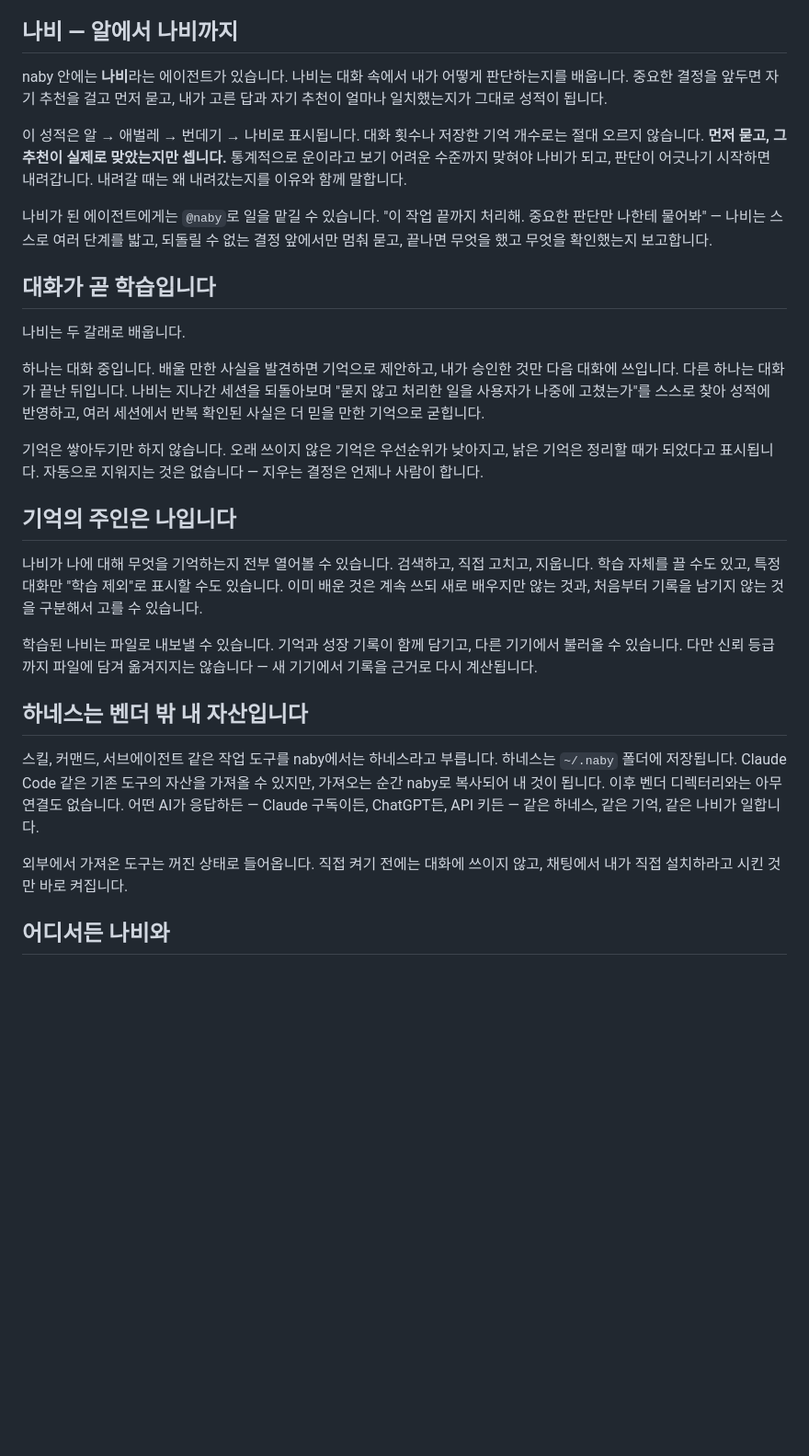
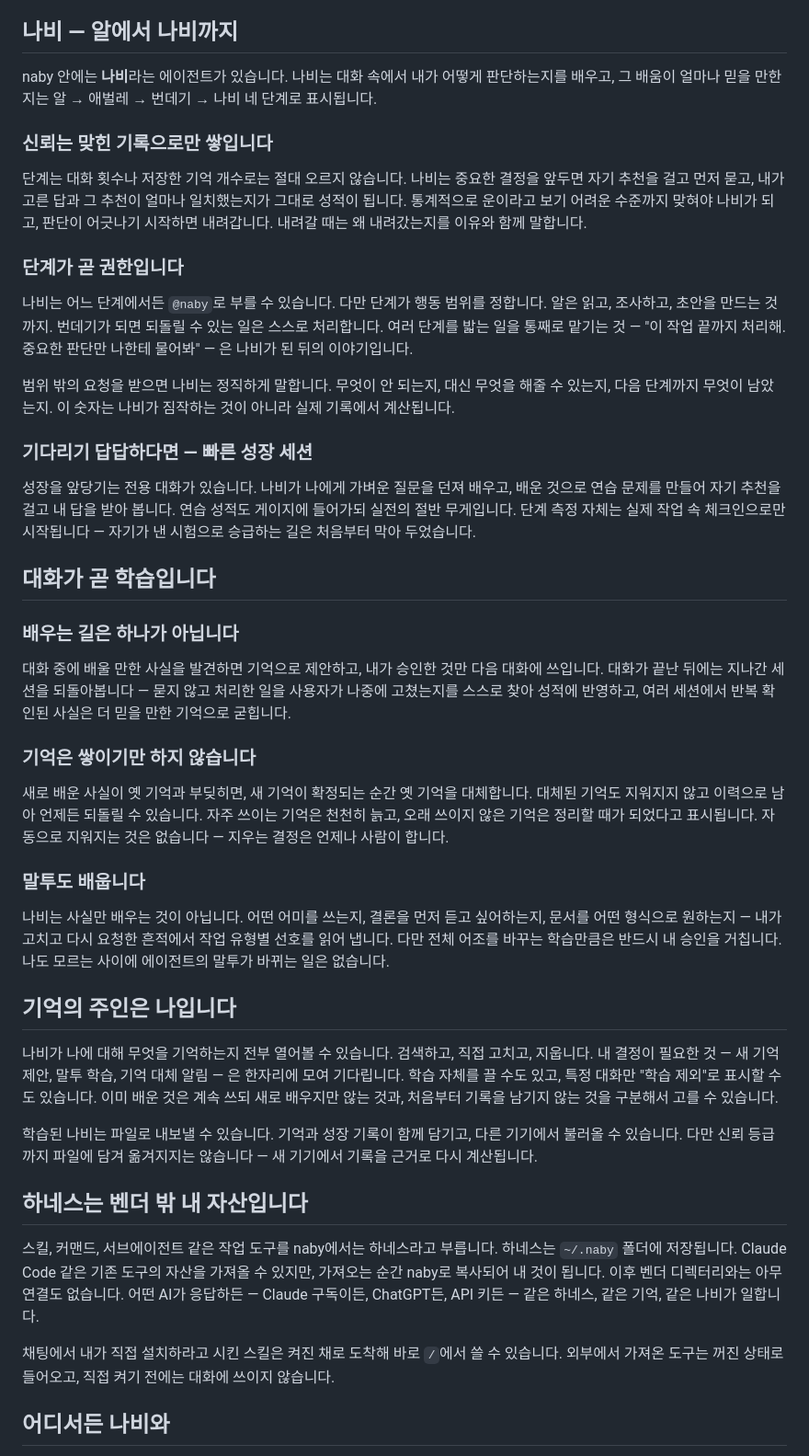
Before and after one commit to leonardo204/naby, a Markdown page: README.md, the part around the change. Shown at 92% size. GitHub-like rendering; blank space fills up the shorter version.

Commit message:
[Docs] README: v1.11.0 features, lightly structured sections
The flat section flow gains subsections under the two main threads —
stage-as-permission and the fast-growth session under the butterfly
ladder; memory supersession/decay and style learning under the learning
section. Chat-installed skills arriving enabled is reflected in the
harness section.

Co-Authored-By: Claude Fable 5 <noreply@anthropic.com>

```diff
--- a/README.md
+++ b/README.md
@@ -4,23 +4,39 @@ naby는 데스크톱에서 쓰는 개인 에이전트 앱입니다. AI에게 일
 
 ## 나비 — 알에서 나비까지
 
-naby 안에는 **나비**라는 에이전트가 있습니다. 나비는 대화 속에서 내가 어떻게 판단하는지를 배웁니다. 중요한 결정을 앞두면 자기 추천을 걸고 먼저 묻고, 내가 고른 답과 자기 추천이 얼마나 일치했는지가 그대로 성적이 됩니다.
+naby 안에는 **나비**라는 에이전트가 있습니다. 나비는 대화 속에서 내가 어떻게 판단하는지를 배우고, 그 배움이 얼마나 믿을 만한지는 알 → 애벌레 → 번데기 → 나비 네 단계로 표시됩니다.
 
-이 성적은 알 → 애벌레 → 번데기 → 나비로 표시됩니다. 대화 횟수나 저장한 기억 개수로는 절대 오르지 않습니다. **먼저 묻고, 그 추천이 실제로 맞았는지만 셉니다.** 통계적으로 운이라고 보기 어려운 수준까지 맞혀야 나비가 되고, 판단이 어긋나기 시작하면 내려갑니다. 내려갈 때는 왜 내려갔는지를 이유와 함께 말합니다.
+### 신뢰는 맞힌 기록으로만 쌓입니다
 
-나비가 된 에이전트에게는 `@naby`로 일을 맡길 수 있습니다. "이 작업 끝까지 처리해. 중요한 판단만 나한테 물어봐" — 나비는 스스로 여러 단계를 밟고, 되돌릴 수 없는 결정 앞에서만 멈춰 묻고, 끝나면 무엇을 했고 무엇을 확인했는지 보고합니다.
+단계는 대화 횟수나 저장한 기억 개수로는 절대 오르지 않습니다. 나비는 중요한 결정을 앞두면 자기 추천을 걸고 먼저 묻고, 내가 고른 답과 그 추천이 얼마나 일치했는지가 그대로 성적이 됩니다. 통계적으로 운이라고 보기 어려운 수준까지 맞혀야 나비가 되고, 판단이 어긋나기 시작하면 내려갑니다. 내려갈 때는 왜 내려갔는지를 이유와 함께 말합니다.
+
+### 단계가 곧 권한입니다
+
+나비는 어느 단계에서든 `@naby`로 부를 수 있습니다. 다만 단계가 행동 범위를 정합니다. 알은 읽고, 조사하고, 초안을 만드는 것까지. 번데기가 되면 되돌릴 수 있는 일은 스스로 처리합니다. 여러 단계를 밟는 일을 통째로 맡기는 것 — "이 작업 끝까지 처리해. 중요한 판단만 나한테 물어봐" — 은 나비가 된 뒤의 이야기입니다.
+
+범위 밖의 요청을 받으면 나비는 정직하게 말합니다. 무엇이 안 되는지, 대신 무엇을 해줄 수 있는지, 다음 단계까지 무엇이 남았는지. 이 숫자는 나비가 짐작하는 것이 아니라 실제 기록에서 계산됩니다.
+
+### 기다리기 답답하다면 — 빠른 성장 세션
+
+성장을 앞당기는 전용 대화가 있습니다. 나비가 나에게 가벼운 질문을 던져 배우고, 배운 것으로 연습 문제를 만들어 자기 추천을 걸고 내 답을 받아 봅니다. 연습 성적도 게이지에 들어가되 실전의 절반 무게입니다. 단계 측정 자체는 실제 작업 속 체크인으로만 시작됩니다 — 자기가 낸 시험으로 승급하는 길은 처음부터 막아 두었습니다.
 
 ## 대화가 곧 학습입니다
 
-나비는 두 갈래로 배웁니다.
+### 배우는 길은 하나가 아닙니다
 
-하나는 대화 중입니다. 배울 만한 사실을 발견하면 기억으로 제안하고, 내가 승인한 것만 다음 대화에 쓰입니다. 다른 하나는 대화가 끝난 뒤입니다. 나비는 지나간 세션을 되돌아보며 "묻지 않고 처리한 일을 사용자가 나중에 고쳤는가"를 스스로 찾아 성적에 반영하고, 여러 세션에서 반복 확인된 사실은 더 믿을 만한 기억으로 굳힙니다.
+대화 중에 배울 만한 사실을 발견하면 기억으로 제안하고, 내가 승인한 것만 다음 대화에 쓰입니다. 대화가 끝난 뒤에는 지나간 세션을 되돌아봅니다 — 묻지 않고 처리한 일을 사용자가 나중에 고쳤는지를 스스로 찾아 성적에 반영하고, 여러 세션에서 반복 확인된 사실은 더 믿을 만한 기억으로 굳힙니다.
 
-기억은 쌓아두기만 하지 않습니다. 오래 쓰이지 않은 기억은 우선순위가 낮아지고, 낡은 기억은 정리할 때가 되었다고 표시됩니다. 자동으로 지워지는 것은 없습니다 — 지우는 결정은 언제나 사람이 합니다.
+### 기억은 쌓이기만 하지 않습니다
+
+새로 배운 사실이 옛 기억과 부딪히면, 새 기억이 확정되는 순간 옛 기억을 대체합니다. 대체된 기억도 지워지지 않고 이력으로 남아 언제든 되돌릴 수 있습니다. 자주 쓰이는 기억은 천천히 늙고, 오래 쓰이지 않은 기억은 정리할 때가 되었다고 표시됩니다. 자동으로 지워지는 것은 없습니다 — 지우는 결정은 언제나 사람이 합니다.
+
+### 말투도 배웁니다
+
+나비는 사실만 배우는 것이 아닙니다. 어떤 어미를 쓰는지, 결론을 먼저 듣고 싶어하는지, 문서를 어떤 형식으로 원하는지 — 내가 고치고 다시 요청한 흔적에서 작업 유형별 선호를 읽어 냅니다. 다만 전체 어조를 바꾸는 학습만큼은 반드시 내 승인을 거칩니다. 나도 모르는 사이에 에이전트의 말투가 바뀌는 일은 없습니다.
 
 ## 기억의 주인은 나입니다
 
-나비가 나에 대해 무엇을 기억하는지 전부 열어볼 수 있습니다. 검색하고, 직접 고치고, 지웁니다. 학습 자체를 끌 수도 있고, 특정 대화만 "학습 제외"로 표시할 수도 있습니다. 이미 배운 것은 계속 쓰되 새로 배우지만 않는 것과, 처음부터 기록을 남기지 않는 것을 구분해서 고를 수 있습니다.
+나비가 나에 대해 무엇을 기억하는지 전부 열어볼 수 있습니다. 검색하고, 직접 고치고, 지웁니다. 내 결정이 필요한 것 — 새 기억 제안, 말투 학습, 기억 대체 알림 — 은 한자리에 모여 기다립니다. 학습 자체를 끌 수도 있고, 특정 대화만 "학습 제외"로 표시할 수도 있습니다. 이미 배운 것은 계속 쓰되 새로 배우지만 않는 것과, 처음부터 기록을 남기지 않는 것을 구분해서 고를 수 있습니다.
 
 학습된 나비는 파일로 내보낼 수 있습니다. 기억과 성장 기록이 함께 담기고, 다른 기기에서 불러올 수 있습니다. 다만 신뢰 등급까지 파일에 담겨 옮겨지지는 않습니다 — 새 기기에서 기록을 근거로 다시 계산됩니다.
 
@@ -28,7 +44,7 @@ naby 안에는 **나비**라는 에이전트가 있습니다. 나비는 대화
 
 스킬, 커맨드, 서브에이전트 같은 작업 도구를 naby에서는 하네스라고 부릅니다. 하네스는 `~/.naby` 폴더에 저장됩니다. Claude Code 같은 기존 도구의 자산을 가져올 수 있지만, 가져오는 순간 naby로 복사되어 내 것이 됩니다. 이후 벤더 디렉터리와는 아무 연결도 없습니다. 어떤 AI가 응답하든 — Claude 구독이든, ChatGPT든, API 키든 — 같은 하네스, 같은 기억, 같은 나비가 일합니다.
 
-외부에서 가져온 도구는 꺼진 상태로 들어옵니다. 직접 켜기 전에는 대화에 쓰이지 않고, 채팅에서 내가 직접 설치하라고 시킨 것만 바로 켜집니다.
+채팅에서 내가 직접 설치하라고 시킨 스킬은 켜진 채로 도착해 바로 `/`에서 쓸 수 있습니다. 외부에서 가져온 도구는 꺼진 상태로 들어오고, 직접 켜기 전에는 대화에 쓰이지 않습니다.
 
 ## 어디서든 나비와
 
```
